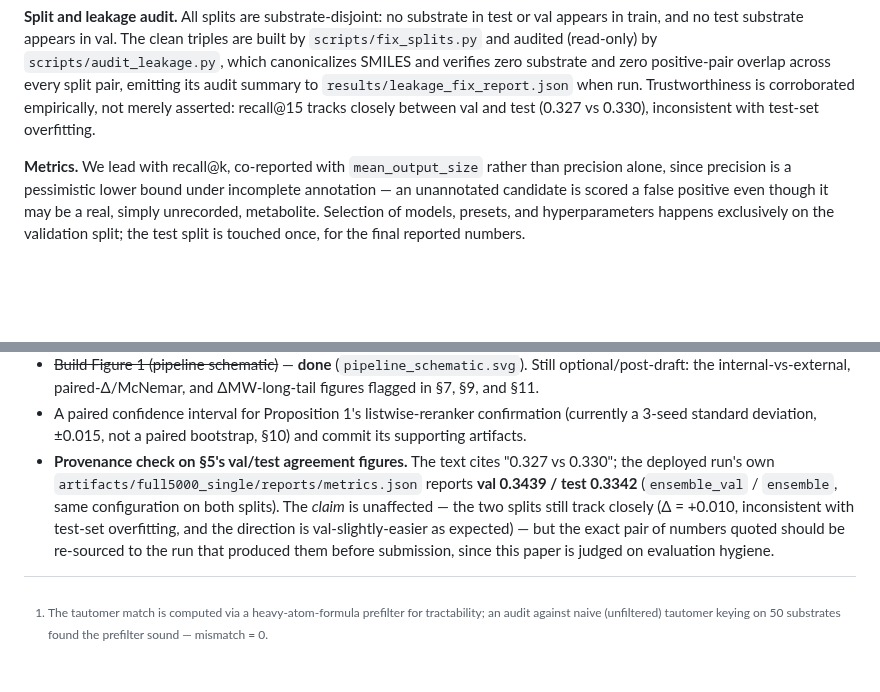
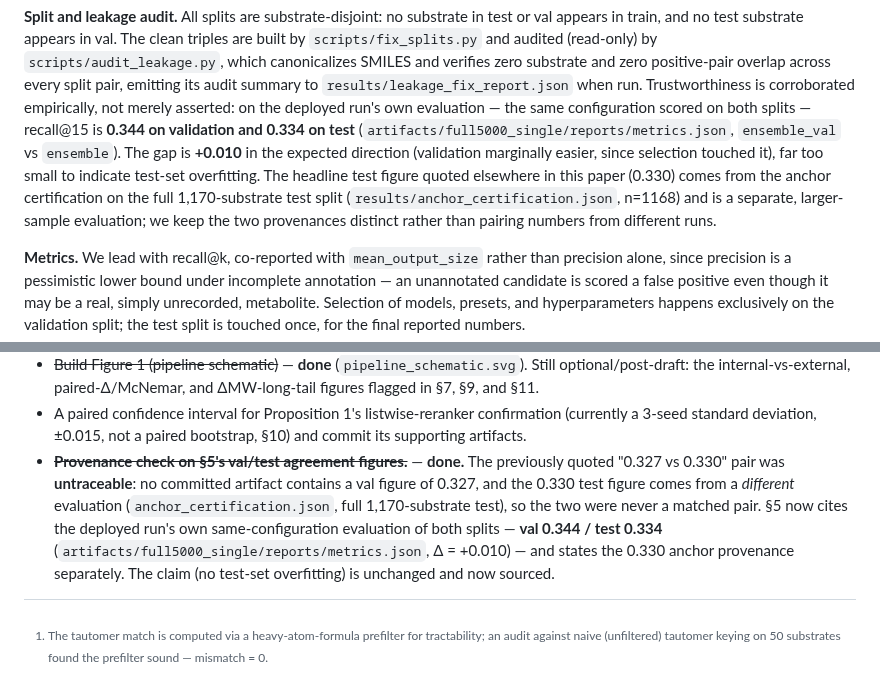
Before and after one commit to doctawho42/GRAIL, a Markdown page: docs/benchmark/manuscript.md, 2 parts joined by grey strips. Drawn GitHub-style; blank space fills up the shorter version.

Commit message:
fix(§5 eval-hygiene): re-source the val/test agreement claim — the quoted '0.327 vs 0.330' pair was untraceable (no committed artifact holds val 0.327, and 0.330 comes from anchor_certification on the full 1170-substrate test, a different evaluation, so the two were never a matched pair). §5 now cites the deployed run's own same-configuration eval of both splits: val 0.344 / test 0.334 (reports/metrics.json ensemble_val vs ensemble, delta +0.010, val marginally easier as expected), with the 0.330 anchor provenance stated separately. Claim unchanged, provenance now checkable — matters because a paper whose thesis is evaluation rigor is judged hardest on its own numbers

```diff
--- a/docs/benchmark/manuscript.md
+++ b/docs/benchmark/manuscript.md
@@ -421,8 +421,14 @@ appears in train, and no test substrate appears in val. The clean triples are bu
 `scripts/fix_splits.py` and audited (read-only) by `scripts/audit_leakage.py`, which canonicalizes
 SMILES and verifies zero substrate and zero positive-pair overlap across every split pair, emitting
 its audit summary to `results/leakage_fix_report.json` when run. Trustworthiness is corroborated
-empirically, not merely asserted: recall@15 tracks closely between val and test (0.327 vs 0.330),
-inconsistent with test-set overfitting.
+empirically, not merely asserted: on the deployed run's own evaluation — the same configuration
+scored on both splits — recall@15 is **0.344 on validation and 0.334 on test**
+(`artifacts/full5000_single/reports/metrics.json`, `ensemble_val` vs `ensemble`). The gap is
+**+0.010** in the expected direction (validation marginally easier, since selection touched it),
+far too small to indicate test-set overfitting. The headline test figure quoted elsewhere in this
+paper (0.330) comes from the anchor certification on the full 1,170-substrate test split
+(`results/anchor_certification.json`, n=1168) and is a separate, larger-sample evaluation; we keep
+the two provenances distinct rather than pairing numbers from different runs.
 
 **Metrics.** We lead with recall@k, co-reported with `mean_output_size` rather than precision
 alone, since precision is a pessimistic lower bound under incomplete annotation — an unannotated
@@ -1026,10 +1032,10 @@ mostly compute-gated or cheap post-draft edits — not open scientific limitatio
 - A paired confidence interval for Proposition 1's listwise-reranker confirmation (currently a
   3-seed standard deviation, ±0.015, not a paired bootstrap, §10) and commit its supporting
   artifacts.
-- **Provenance check on §5's val/test agreement figures.** The text cites "0.327 vs 0.330"; the
-  deployed run's own `artifacts/full5000_single/reports/metrics.json` reports **val 0.3439 / test
-  0.3342** (`ensemble_val` / `ensemble`, same configuration on both splits). The *claim* is
-  unaffected — the two splits still track closely (Δ = +0.010, inconsistent with test-set
-  overfitting, and the direction is val-slightly-easier as expected) — but the exact pair of
-  numbers quoted should be re-sourced to the run that produced them before submission, since this
-  paper is judged on evaluation hygiene.
+- ~~**Provenance check on §5's val/test agreement figures.**~~ — **done.** The previously quoted
+  "0.327 vs 0.330" pair was **untraceable**: no committed artifact contains a val figure of 0.327,
+  and the 0.330 test figure comes from a *different* evaluation (`anchor_certification.json`, full
+  1,170-substrate test), so the two were never a matched pair. §5 now cites the deployed run's own
+  same-configuration evaluation of both splits — **val 0.344 / test 0.334**
+  (`artifacts/full5000_single/reports/metrics.json`, Δ = +0.010) — and states the 0.330 anchor
+  provenance separately. The claim (no test-set overfitting) is unchanged and now sourced.
```
